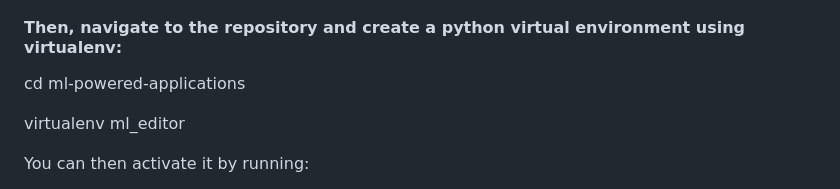
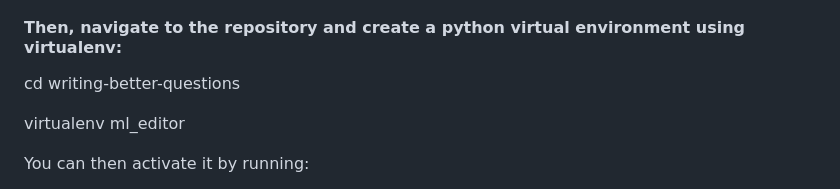
Before and after one commit to mohanchoudhary096/writing-better-questions, a Markdown page: README.md, the part around the change. GitHub-like rendering.

```diff
--- a/README.md
+++ b/README.md
@@ -8,7 +8,7 @@
 
 #### Then, navigate to the repository and create a python virtual environment using virtualenv:
 
-cd ml-powered-applications
+cd writing-better-questions
 
 virtualenv ml_editor
 
```
